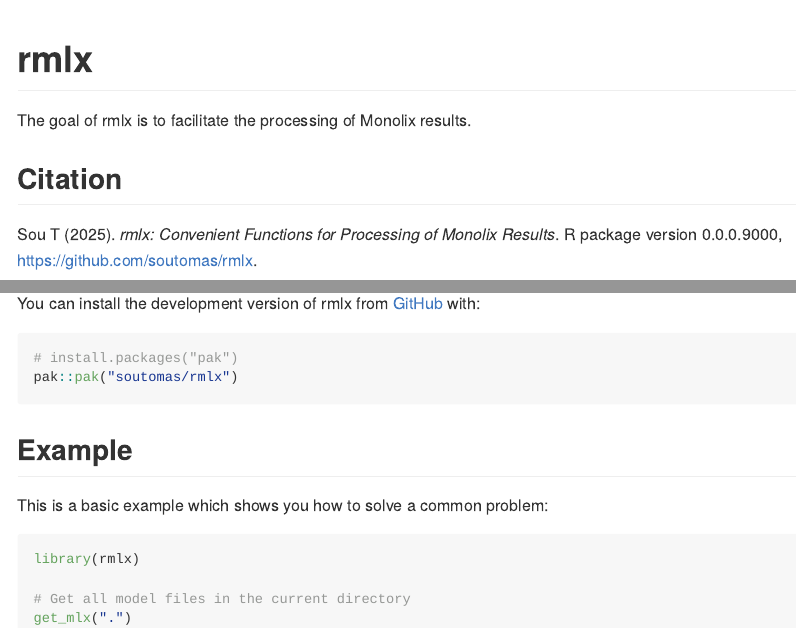
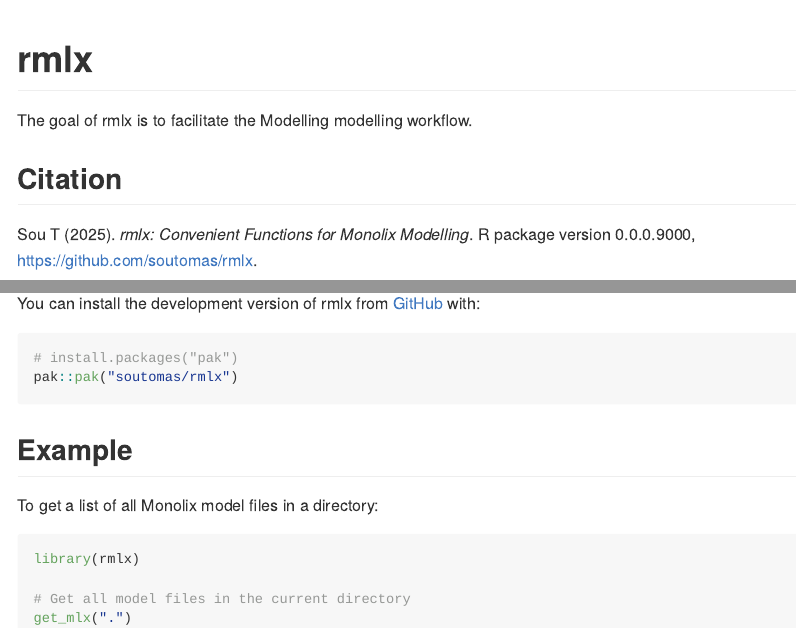
Before and after one commit to soutomas/rmlx, an R Markdown document (README.Rmd): the page in a window 1100 px wide, from its top, and a second part further down, joined at a grey line. The pictures show the output file README.md that the author committed with the source, drawn offline in the style of GitHub; badge pictures from the web are left out.

Commit message:
Update README

````diff
--- a/README.Rmd
+++ b/README.Rmd
@@ -17,13 +17,14 @@
 
 <!-- badges: start -->
 [![R-CMD-check](https://github.com/soutomas/rmlx/actions/workflows/R-CMD-check.yaml/badge.svg)](https://github.com/soutomas/rmlx/actions/workflows/R-CMD-check.yaml)
+[![Lifecycle: experimental](https://img.shields.io/badge/lifecycle-experimental-orange.svg)](https://lifecycle.r-lib.org/articles/stages.html#experimental)
 <!-- badges: end -->
 
-The goal of rmlx is to facilitate the processing of Monolix results.
+The goal of rmlx is to facilitate the Modelling modelling workflow.
 
 ## Citation
 
-Sou T (2025). _rmlx: Convenient Functions for Processing of Monolix Results_. R package version 0.0.0.9000, <https://github.com/soutomas/rmlx>.
+Sou T (2025). _rmlx: Convenient Functions for Monolix Modelling_. R package version 0.0.0.9000, <https://github.com/soutomas/rmlx>.
 
 ```{r}
 citation("rmlx")
@@ -41,7 +42,7 @@
 
 ## Example
 
-This is a basic example which shows you how to solve a common problem:
+To get a list of all Monolix model files in a directory:
 
 ```{r eval=FALSE}
 library(rmlx)
````
Also changed, not shown: README.md.
